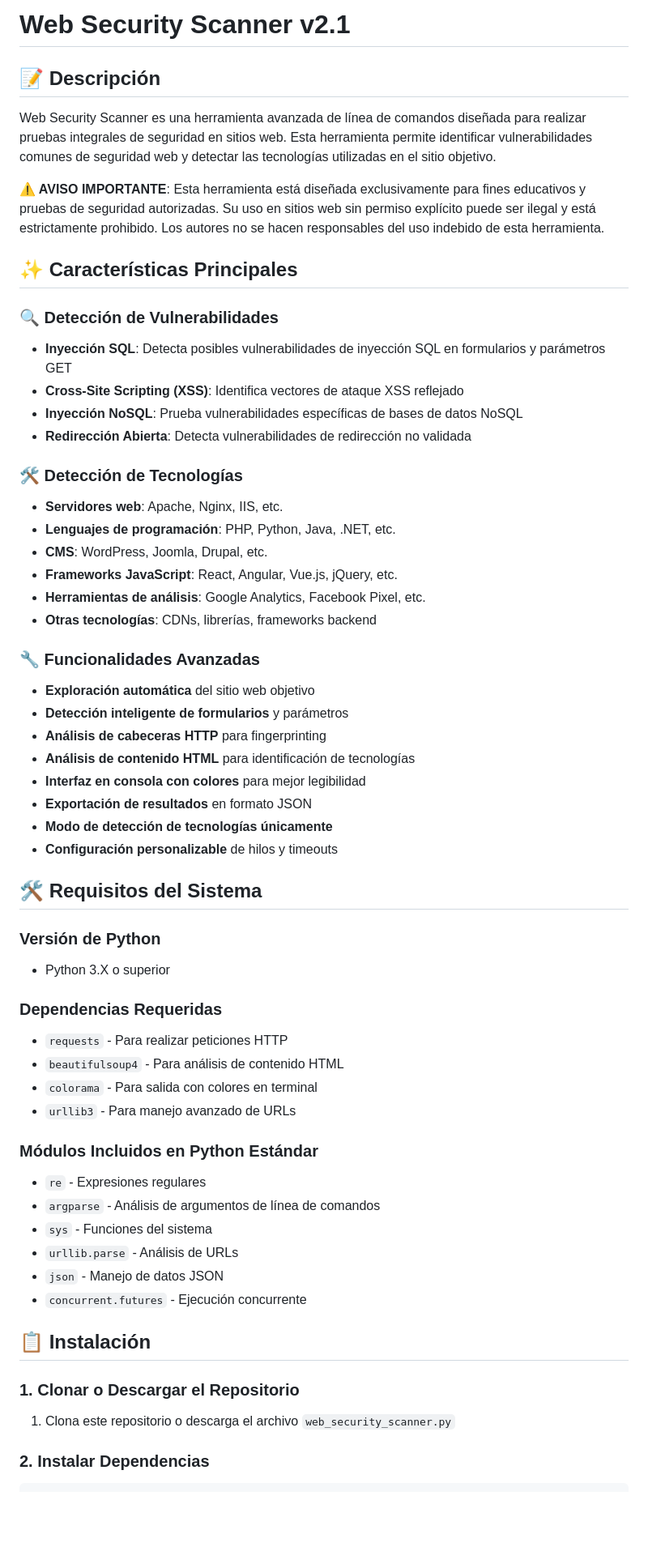
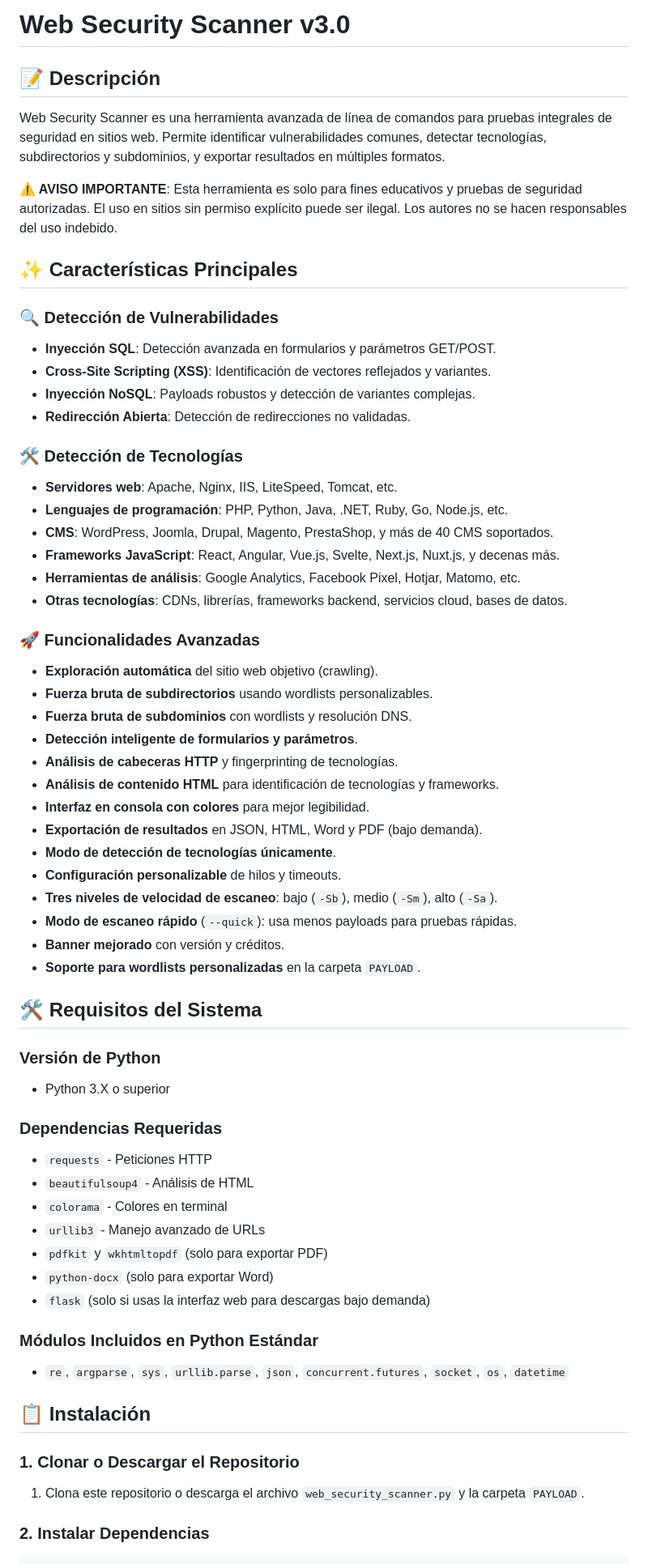
Before and after one commit to Luis000923/Web_security_scanner, a Markdown page: README.md, the part around one of its changes. Shown at 81% size. Drawn GitHub-style; blank space fills up the shorter version.

````diff
--- a/README.md
+++ b/README.md
@@ -1,36 +1,42 @@
-# Web Security Scanner v2.1
+# Web Security Scanner v3.0
 
 ## 📝 Descripción
 
-Web Security Scanner es una herramienta avanzada de línea de comandos diseñada para realizar pruebas integrales de seguridad en sitios web. Esta herramienta permite identificar vulnerabilidades comunes de seguridad web y detectar las tecnologías utilizadas en el sitio objetivo.
+Web Security Scanner es una herramienta avanzada de línea de comandos para pruebas integrales de seguridad en sitios web. Permite identificar vulnerabilidades comunes, detectar tecnologías, subdirectorios y subdominios, y exportar resultados en múltiples formatos.
 
-**⚠️ AVISO IMPORTANTE**: Esta herramienta está diseñada exclusivamente para fines educativos y pruebas de seguridad autorizadas. Su uso en sitios web sin permiso explícito puede ser ilegal y está estrictamente prohibido. Los autores no se hacen responsables del uso indebido de esta herramienta.
+**⚠️ AVISO IMPORTANTE**: Esta herramienta es solo para fines educativos y pruebas de seguridad autorizadas. El uso en sitios sin permiso explícito puede ser ilegal. Los autores no se hacen responsables del uso indebido.
 
 ## ✨ Características Principales
 
 ### 🔍 Detección de Vulnerabilidades
-- **Inyección SQL**: Detecta posibles vulnerabilidades de inyección SQL en formularios y parámetros GET
-- **Cross-Site Scripting (XSS)**: Identifica vectores de ataque XSS reflejado
-- **Inyección NoSQL**: Prueba vulnerabilidades específicas de bases de datos NoSQL
-- **Redirección Abierta**: Detecta vulnerabilidades de redirección no validada
+- **Inyección SQL**: Detección avanzada en formularios y parámetros GET/POST.
+- **Cross-Site Scripting (XSS)**: Identificación de vectores reflejados y variantes.
+- **Inyección NoSQL**: Payloads robustos y detección de variantes complejas.
+- **Redirección Abierta**: Detección de redirecciones no validadas.
 
 ### 🛠️ Detección de Tecnologías
-- **Servidores web**: Apache, Nginx, IIS, etc.
-- **Lenguajes de programación**: PHP, Python, Java, .NET, etc.
-- **CMS**: WordPress, Joomla, Drupal, etc.
-- **Frameworks JavaScript**: React, Angular, Vue.js, jQuery, etc.
-- **Herramientas de análisis**: Google Analytics, Facebook Pixel, etc.
-- **Otras tecnologías**: CDNs, librerías, frameworks backend
+- **Servidores web**: Apache, Nginx, IIS, LiteSpeed, Tomcat, etc.
+- **Lenguajes de programación**: PHP, Python, Java, .NET, Ruby, Go, Node.js, etc.
+- **CMS**: WordPress, Joomla, Drupal, Magento, PrestaShop, y más de 40 CMS soportados.
+- **Frameworks JavaScript**: React, Angular, Vue.js, Svelte, Next.js, Nuxt.js, y decenas más.
+- **Herramientas de análisis**: Google Analytics, Facebook Pixel, Hotjar, Matomo, etc.
+- **Otras tecnologías**: CDNs, librerías, frameworks backend, servicios cloud, bases de datos.
 
-### 🔧 Funcionalidades Avanzadas
-- **Exploración automática** del sitio web objetivo
-- **Detección inteligente de formularios** y parámetros
-- **Análisis de cabeceras HTTP** para fingerprinting
-- **Análisis de contenido HTML** para identificación de tecnologías
-- **Interfaz en consola con colores** para mejor legibilidad
-- **Exportación de resultados** en formato JSON
-- **Modo de detección de tecnologías únicamente**
-- **Configuración personalizable** de hilos y timeouts
+### 🚀 Funcionalidades Avanzadas
+- **Exploración automática** del sitio web objetivo (crawling).
+- **Fuerza bruta de subdirectorios** usando wordlists personalizables.
+- **Fuerza bruta de subdominios** con wordlists y resolución DNS.
+- **Detección inteligente de formularios y parámetros**.
+- **Análisis de cabeceras HTTP** y fingerprinting de tecnologías.
+- **Análisis de contenido HTML** para identificación de tecnologías y frameworks.
+- **Interfaz en consola con colores** para mejor legibilidad.
+- **Exportación de resultados** en JSON, HTML, Word y PDF (bajo demanda).
+- **Modo de detección de tecnologías únicamente**.
+- **Configuración personalizable** de hilos y timeouts.
+- **Tres niveles de velocidad de escaneo**: bajo (`-Sb`), medio (`-Sm`), alto (`-Sa`).
+- **Modo de escaneo rápido** (`--quick`): usa menos payloads para pruebas rápidas.
+- **Banner mejorado** con versión y créditos.
+- **Soporte para wordlists personalizadas** en la carpeta `PAYLOAD`.
 
 ## 🛠️ Requisitos del Sistema
 
@@ -38,25 +44,22 @@ Web Security Scanner es una herramienta avanzada de línea de comandos diseñada
 - Python 3.X o superior
 
 ### Dependencias Requeridas
-- `requests` - Para realizar peticiones HTTP
-- `beautifulsoup4` - Para análisis de contenido HTML
-- `colorama` - Para salida con colores en terminal
-- `urllib3` - Para manejo avanzado de URLs
+- `requests` - Peticiones HTTP
+- `beautifulsoup4` - Análisis de HTML
+- `colorama` - Colores en terminal
+- `urllib3` - Manejo avanzado de URLs
+- `pdfkit` y `wkhtmltopdf` (solo para exportar PDF)
+- `python-docx` (solo para exportar Word)
+- `flask` (solo si usas la interfaz web para descargas bajo demanda)
 
 ### Módulos Incluidos en Python Estándar
-- `re` - Expresiones regulares
-- `argparse` - Análisis de argumentos de línea de comandos
-- `sys` - Funciones del sistema
-- `urllib.parse` - Análisis de URLs
-- `json` - Manejo de datos JSON
-- `concurrent.futures` - Ejecución concurrente
+- `re`, `argparse`, `sys`, `urllib.parse`, `json`, `concurrent.futures`, `socket`, `os`, `datetime`
 
 ## 📋 Instalación
 
 ### 1. Clonar o Descargar el Repositorio
 
-1. Clona este repositorio o descarga el archivo `web_security_scanner.py`
-
+1. Clona este repositorio o descarga el archivo `web_security_scanner.py` y la carpeta `PAYLOAD`.
 
 ### 2. Instalar Dependencias
 ```bash
````
Also changed, not shown: other parts of README.md (+97 -33 lines).
